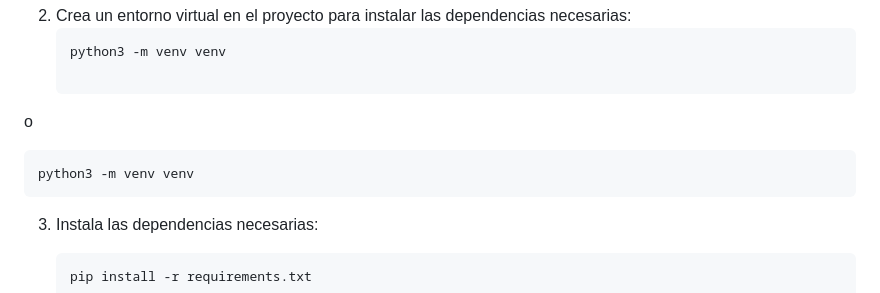
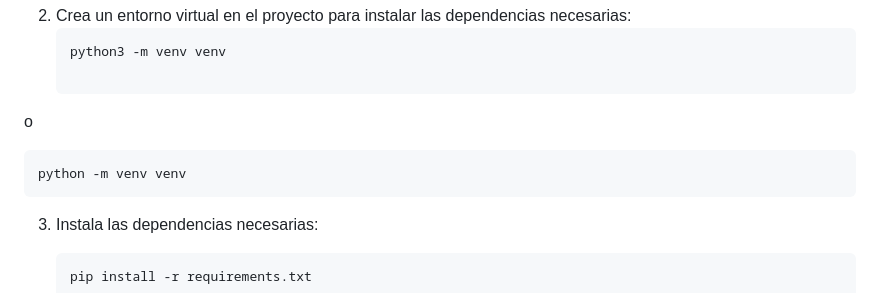
Before and after one commit to kaeedev/Projects-Django, a Markdown page: Proyecto Biblioteca/README.md, the part around one of its changes. Rendered like a GitHub page.

````diff
--- a/Proyecto Biblioteca/README.md
+++ b/Proyecto Biblioteca/README.md
@@ -87,7 +90,7 @@ Una carpeta **locale** que es utilizada para la internacionalización del proyec
    ```
  o
    ```bash
-   python3 -m venv venv
+   python -m venv venv
    ```
 
 3. Instala las dependencias necesarias:
````
Also changed, not shown: other parts of Proyecto Biblioteca/README.md (+3 -0 lines).
